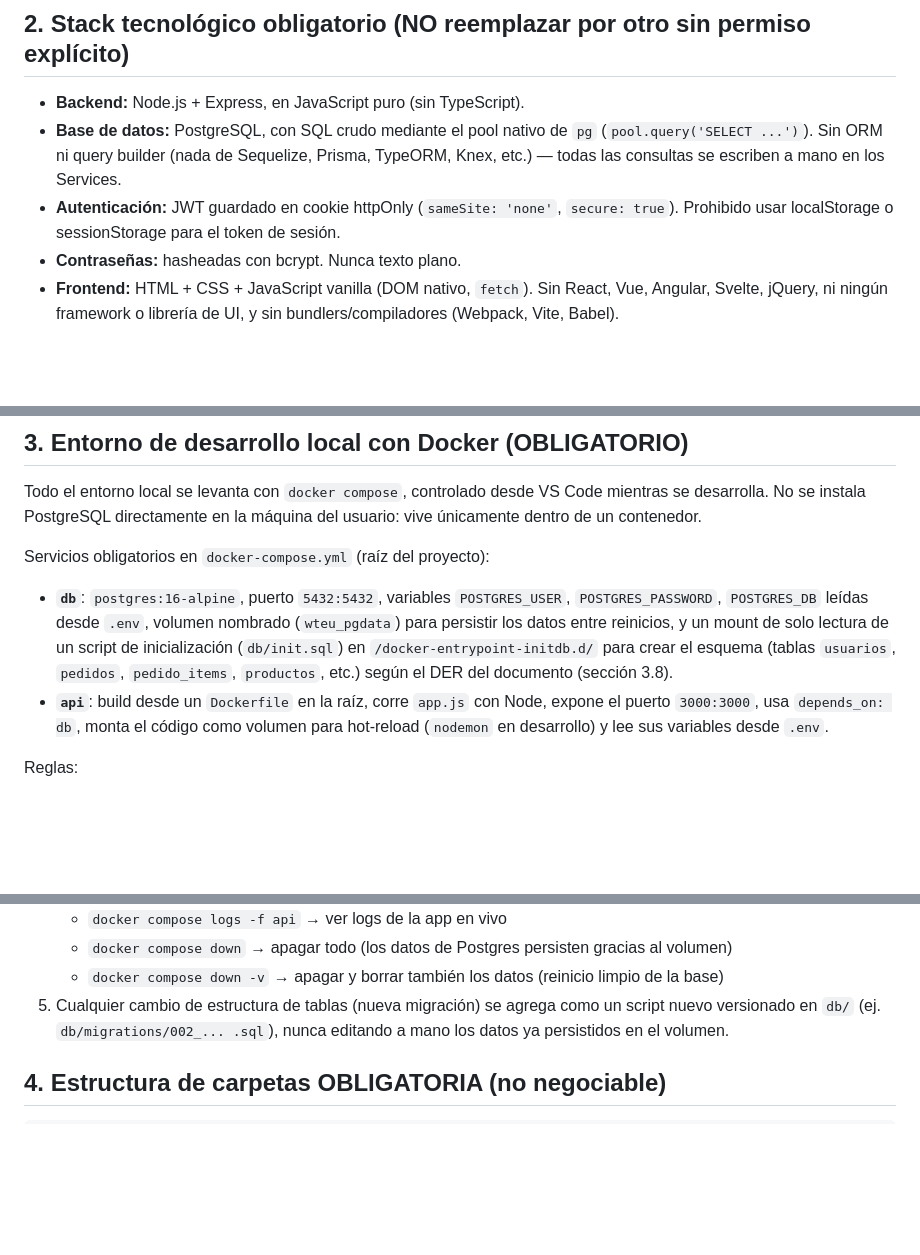
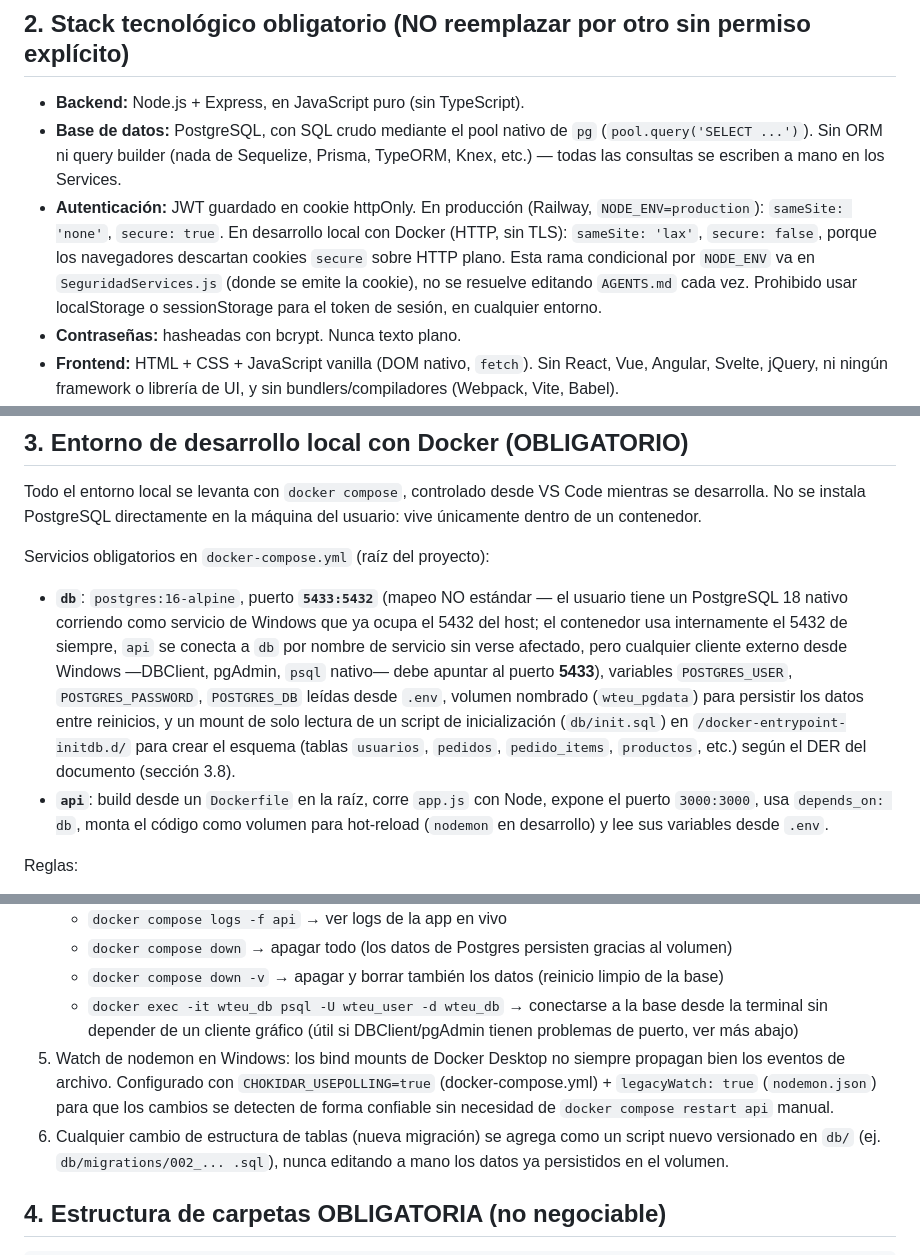
Before and after one commit to TomasGervasoni/WTEU_G7_Gervasoni, a Markdown page: AGENTS.md, 3 parts joined by grey strips. Drawn GitHub-style; blank space fills up the shorter version.

Commit message:
docs: registrar puerto 5433, comando psql y fix de watch nodemon en Windows

```diff
--- a/AGENTS.md
+++ b/AGENTS.md
@@ -27,9 +27,14 @@ distinta a la documentada.
   de `pg` (`pool.query('SELECT ...')`). Sin ORM ni query builder
   (nada de Sequelize, Prisma, TypeORM, Knex, etc.) — todas las
   consultas se escriben a mano en los Services.
-- **Autenticación:** JWT guardado en cookie httpOnly
-  (`sameSite: 'none'`, `secure: true`). Prohibido usar localStorage o
-  sessionStorage para el token de sesión.
+- **Autenticación:** JWT guardado en cookie httpOnly. En producción
+  (Railway, `NODE_ENV=production`): `sameSite: 'none'`, `secure: true`.
+  En desarrollo local con Docker (HTTP, sin TLS): `sameSite: 'lax'`,
+  `secure: false`, porque los navegadores descartan cookies `secure`
+  sobre HTTP plano. Esta rama condicional por `NODE_ENV` va en
+  `SeguridadServices.js` (donde se emite la cookie), no se resuelve
+  editando `AGENTS.md` cada vez. Prohibido usar localStorage o
+  sessionStorage para el token de sesión, en cualquier entorno.
 - **Contraseñas:** hasheadas con bcrypt. Nunca texto plano.
 - **Frontend:** HTML + CSS + JavaScript vanilla (DOM nativo, `fetch`).
   Sin React, Vue, Angular, Svelte, jQuery, ni ningún framework o
@@ -52,13 +57,19 @@ la máquina del usuario: vive únicamente dentro de un contenedor.
 
 Servicios obligatorios en `docker-compose.yml` (raíz del proyecto):
 
-- **`db`**: `postgres:16-alpine`, puerto `5432:5432`, variables
-  `POSTGRES_USER`, `POSTGRES_PASSWORD`, `POSTGRES_DB` leídas desde
-  `.env`, volumen nombrado (`wteu_pgdata`) para persistir los datos
-  entre reinicios, y un mount de solo lectura de un script de
-  inicialización (`db/init.sql`) en `/docker-entrypoint-initdb.d/` para
-  crear el esquema (tablas `usuarios`, `pedidos`, `pedido_items`,
-  `productos`, etc.) según el DER del documento (sección 3.8).
+- **`db`**: `postgres:16-alpine`, puerto **`5433:5432`** (mapeo NO
+  estándar — el usuario tiene un PostgreSQL 18 nativo corriendo como
+  servicio de Windows que ya ocupa el 5432 del host; el contenedor usa
+  internamente el 5432 de siempre, `api` se conecta a `db` por nombre
+  de servicio sin verse afectado, pero cualquier cliente externo desde
+  Windows —DBClient, pgAdmin, `psql` nativo— debe apuntar al puerto
+  **5433**), variables `POSTGRES_USER`, `POSTGRES_PASSWORD`,
+  `POSTGRES_DB` leídas desde `.env`, volumen nombrado (`wteu_pgdata`)
+  para persistir los datos entre reinicios, y un mount de solo lectura
+  de un script de inicialización (`db/init.sql`) en
+  `/docker-entrypoint-initdb.d/` para crear el esquema (tablas
+  `usuarios`, `pedidos`, `pedido_items`, `productos`, etc.) según el
+  DER del documento (sección 3.8).
 - **`api`**: build desde un `Dockerfile` en la raíz, corre `app.js` con
   Node, expone el puerto `3000:3000`, usa `depends_on: db`, monta el
   código como volumen para hot-reload (`nodemon` en desarrollo) y lee
@@ -82,7 +93,15 @@ Reglas:
      persisten gracias al volumen)
    - `docker compose down -v` → apagar y borrar también los datos
      (reinicio limpio de la base)
-5. Cualquier cambio de estructura de tablas (nueva migración) se agrega
+   - `docker exec -it wteu_db psql -U wteu_user -d wteu_db` → conectarse
+     a la base desde la terminal sin depender de un cliente gráfico
+     (útil si DBClient/pgAdmin tienen problemas de puerto, ver más abajo)
+6. Watch de nodemon en Windows: los bind mounts de Docker Desktop no
+   siempre propagan bien los eventos de archivo. Configurado con
+   `CHOKIDAR_USEPOLLING=true` (docker-compose.yml) + `legacyWatch: true`
+   (`nodemon.json`) para que los cambios se detecten de forma confiable
+   sin necesidad de `docker compose restart api` manual.
+7. Cualquier cambio de estructura de tablas (nueva migración) se agrega
    como un script nuevo versionado en `db/` (ej. `db/migrations/002_...
    .sql`), nunca editando a mano los datos ya persistidos en el
    volumen.
```
